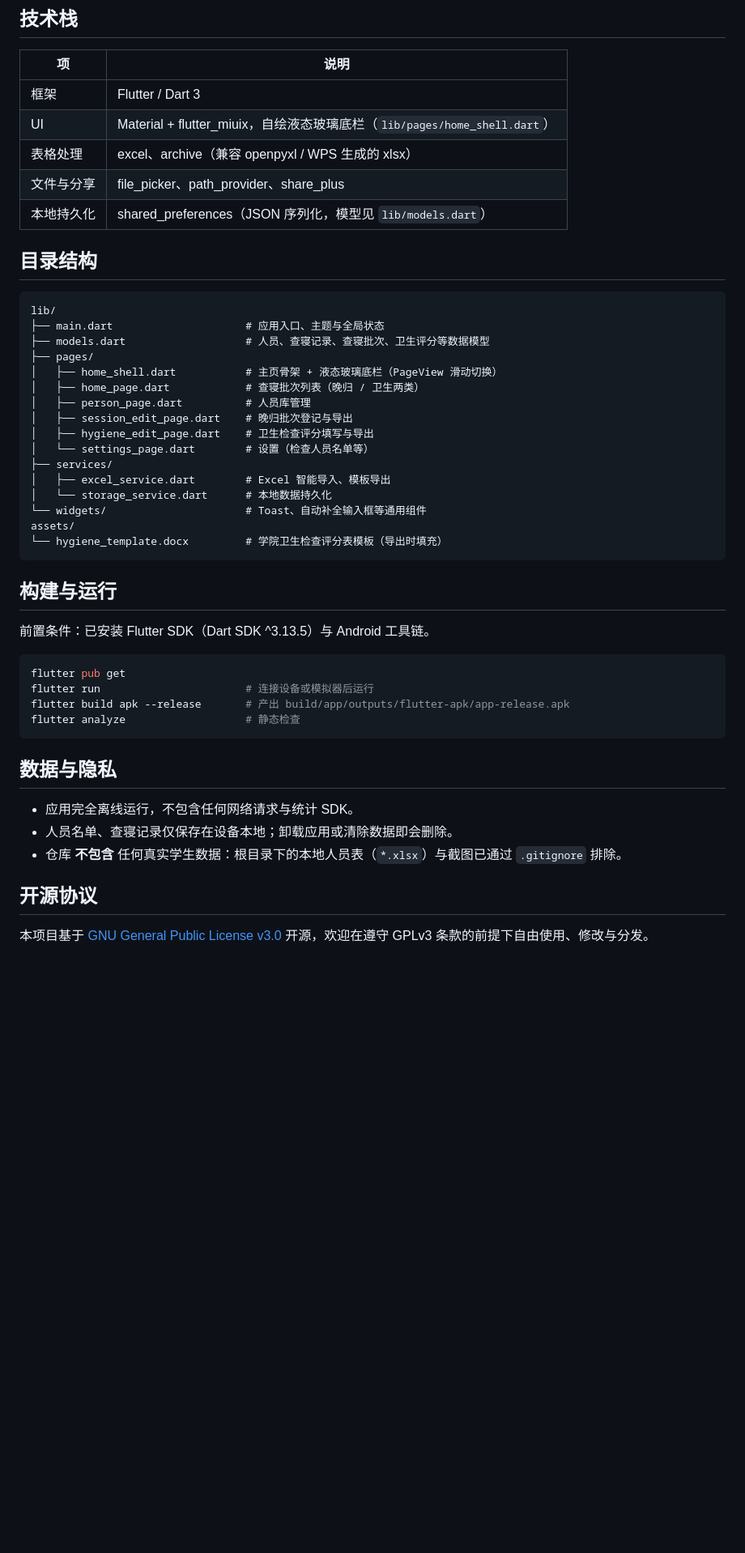
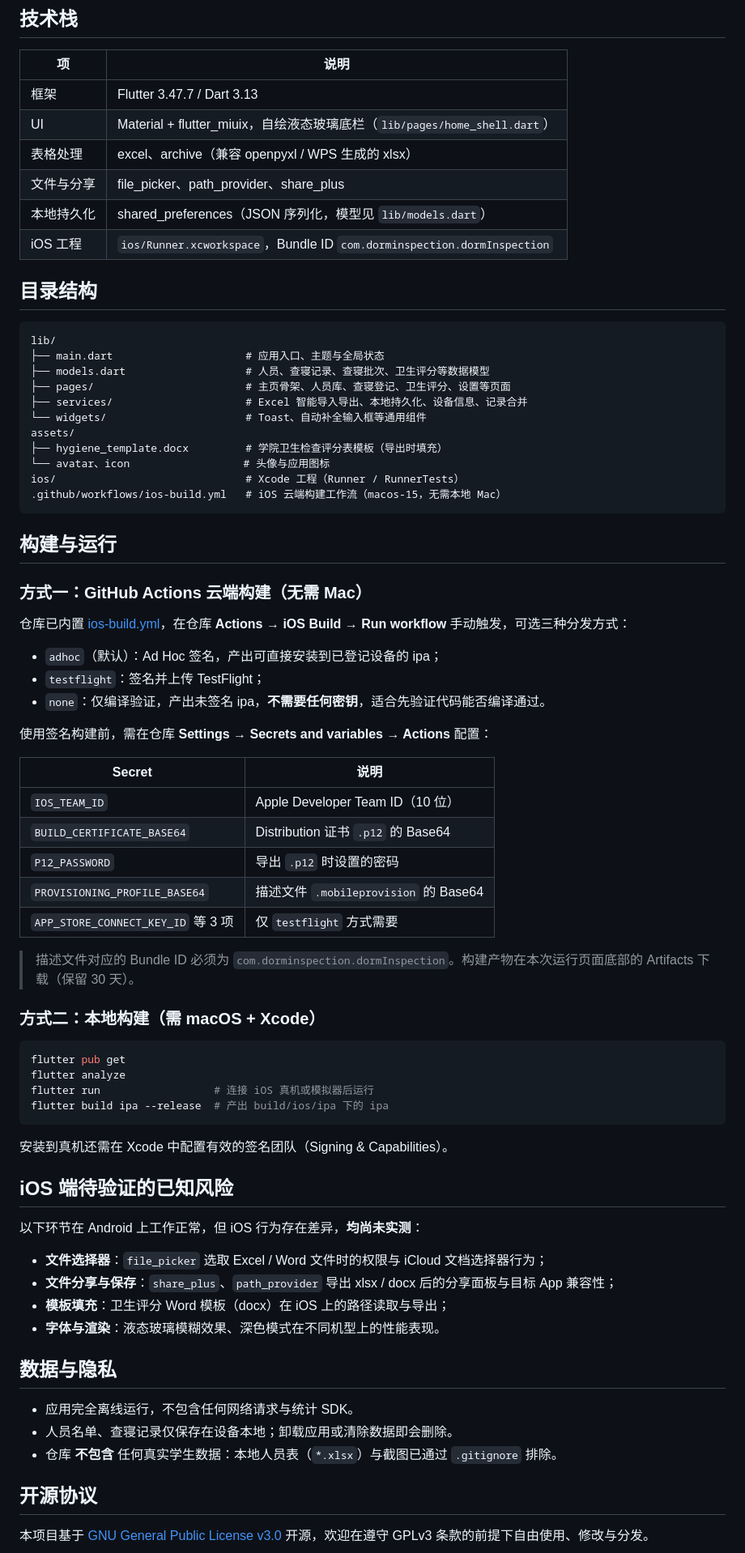
Before and after one commit to fwzjszd/dorm-inspection, a Markdown page: README.md, the part around one of its changes. Shown at 81% size. Drawn GitHub-style; blank space fills up the shorter version.

Commit message:
docs(ios): 重写 README 并声明 iOS 分支未经测试、不保证稳定性

````diff
--- a/README.md
+++ b/README.md
@@ -14,11 +34,12 @@
 
 | 项 | 说明 |
 |---|---|
-| 框架 | Flutter / Dart 3 |
+| 框架 | Flutter 3.47.7 / Dart 3.13 |
 | UI | Material + flutter_miuix，自绘液态玻璃底栏（`lib/pages/home_shell.dart`） |
 | 表格处理 | excel、archive（兼容 openpyxl / WPS 生成的 xlsx） |
 | 文件与分享 | file_picker、path_provider、share_plus |
 | 本地持久化 | shared_preferences（JSON 序列化，模型见 `lib/models.dart`） |
+| iOS 工程 | `ios/Runner.xcworkspace`，Bundle ID `com.dorminspection.dormInspection` |
 
 ## 目录结构
 
@@ -26,37 +47,63 @@
 lib/
 ├── main.dart                     # 应用入口、主题与全局状态
 ├── models.dart                   # 人员、查寝记录、查寝批次、卫生评分等数据模型
-├── pages/
-│   ├── home_shell.dart           # 主页骨架 + 液态玻璃底栏（PageView 滑动切换）
-│   ├── home_page.dart            # 查寝批次列表（晚归 / 卫生两类）
-│   ├── person_page.dart          # 人员库管理
-│   ├── session_edit_page.dart    # 晚归批次登记与导出
-│   ├── hygiene_edit_page.dart    # 卫生检查评分填写与导出
-│   └── settings_page.dart        # 设置（检查人员名单等）
-├── services/
-│   ├── excel_service.dart        # Excel 智能导入、模板导出
-│   └── storage_service.dart      # 本地数据持久化
+├── pages/                        # 主页骨架、人员库、查寝登记、卫生评分、设置等页面
+├── services/                     # Excel 智能导入导出、本地持久化、设备信息、记录合并
 └── widgets/                      # Toast、自动补全输入框等通用组件
 assets/
-└── hygiene_template.docx         # 学院卫生检查评分表模板（导出时填充）
+├── hygiene_template.docx         # 学院卫生检查评分表模板（导出时填充）
+└── avatar、icon                  # 头像与应用图标
+ios/                              # Xcode 工程（Runner / RunnerTests）
+.github/workflows/ios-build.yml   # iOS 云端构建工作流（macos-15，无需本地 Mac）
 ```
 
 ## 构建与运行
 
-前置条件：已安装 Flutter SDK（Dart SDK ^3.13.5）与 Android 工具链。
+### 方式一：GitHub Actions 云端构建（无需 Mac）
+
+仓库已内置 [ios-build.yml](.github/workflows/ios-build.yml)，在仓库 **Actions → iOS Build → Run workflow** 手动触发，可选三种分发方式：
+
+- `adhoc`（默认）：Ad Hoc 签名，产出可直接安装到已登记设备的 ipa；
+- `testflight`：签名并上传 TestFlight；
+- `none`：仅编译验证，产出未签名 ipa，**不需要任何密钥**，适合先验证代码能否编译通过。
+
+使用签名构建前，需在仓库 **Settings → Secrets and variables → Actions** 配置：
+
+| Secret | 说明 |
+|---|---|
+| `IOS_TEAM_ID` | Apple Developer Team ID（10 位） |
+| `BUILD_CERTIFICATE_BASE64` | Distribution 证书 `.p12` 的 Base64 |
+| `P12_PASSWORD` | 导出 `.p12` 时设置的密码 |
+| `PROVISIONING_PROFILE_BASE64` | 描述文件 `.mobileprovision` 的 Base64 |
+| `APP_STORE_CONNECT_KEY_ID` 等 3 项 | 仅 `testflight` 方式需要 |
+
+> 描述文件对应的 Bundle ID 必须为 `com.dorminspection.dormInspection`。构建产物在本次运行页面底部的 Artifacts 下载（保留 30 天）。
+
+### 方式二：本地构建（需 macOS + Xcode）
 
 ```bash
 flutter pub get
-flutter run                       # 连接设备或模拟器后运行
-flutter build apk --release       # 产出 build/app/outputs/flutter-apk/app-release.apk
-flutter analyze                   # 静态检查
+flutter analyze
+flutter run                  # 连接 iOS 真机或模拟器后运行
+flutter build ipa --release  # 产出 build/ios/ipa 下的 ipa
 ```
+
+安装到真机还需在 Xcode 中配置有效的签名团队（Signing & Capabilities）。
+
+## iOS 端待验证的已知风险
+
+以下环节在 Android 上工作正常，但 iOS 行为存在差异，**均尚未实测**：
+
+- **文件选择器**：`file_picker` 选取 Excel / Word 文件时的权限与 iCloud 文档选择器行为；
+- **文件分享与保存**：`share_plus`、`path_provider` 导出 xlsx / docx 后的分享面板与目标 App 兼容性；
+- **模板填充**：卫生评分 Word 模板（docx）在 iOS 上的路径读取与导出；
+- **字体与渲染**：液态玻璃模糊效果、深色模式在不同机型上的性能表现。
 
 ## 数据与隐私
 
 - 应用完全离线运行，不包含任何网络请求与统计 SDK。
 - 人员名单、查寝记录仅保存在设备本地；卸载应用或清除数据即会删除。
-- 仓库 **不包含** 任何真实学生数据：根目录下的本地人员表（`*.xlsx`）与截图已通过 `.gitignore` 排除。
+- 仓库 **不包含** 任何真实学生数据：本地人员表（`*.xlsx`）与截图已通过 `.gitignore` 排除。
 
 ## 开源协议
 
````
Also changed, not shown: other parts of README.md (+22 -2 lines).
